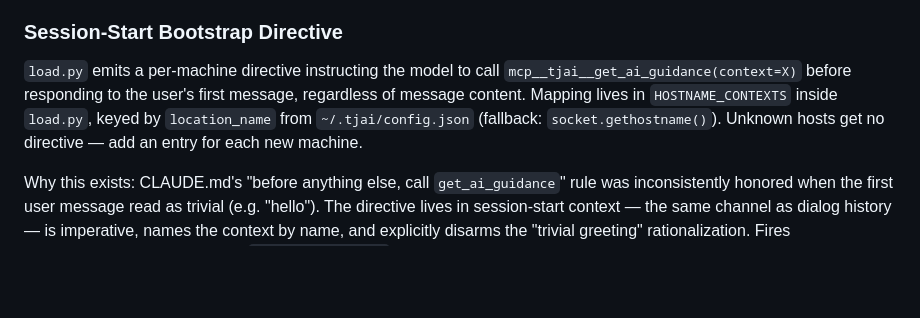
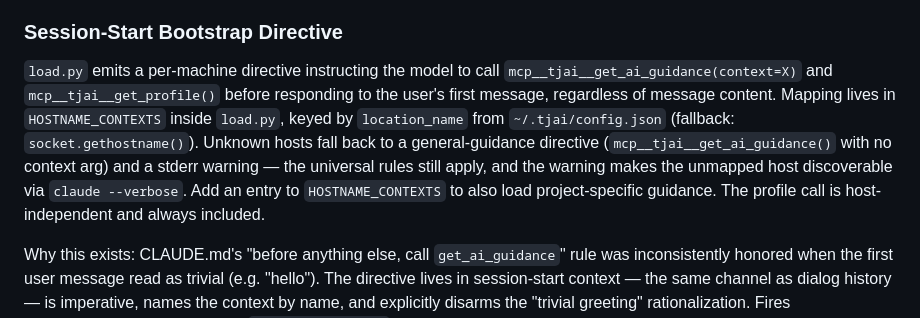
Before and after one commit to wenaus/tjai, a Markdown page: docs/claude-integration.md, the part around the change. Rendered like a GitHub page; blank space fills up the shorter version.

Commit message:
claude-hooks: load profile universally; unknown host → general guidance
Two fixes on top of d90c1fbf:

1. Unknown hostname used to silently emit no bootstrap directive at
   all, regressing to the pre-d90c1fbf "hello" failure on any unmapped
   machine. Now falls back to `mcp__tjai__get_ai_guidance()` (no
   context arg) plus a stderr warning that names the unmapped host, so
   the condition is discoverable via `claude --verbose`.

2. `mcp__tjai__get_profile()` is now appended to the directive on
   every host, mapped or not. The profile is host-independent and
   universally applicable; omitting it was a gap in the original
   bootstrap.

Verified both branches by invoking load.py with mocked hostnames.

- computers/common/claude-hooks/load.py
- tjai/docs/claude-integration.md

```diff
--- a/docs/claude-integration.md
+++ b/docs/claude-integration.md
@@ -142,11 +142,15 @@ Located in `computers/common/claude-hooks/`:
 ### Session-Start Bootstrap Directive
 
 `load.py` emits a per-machine directive instructing the model to call
-`mcp__tjai__get_ai_guidance(context=X)` before responding to the user's first
-message, regardless of message content. Mapping lives in `HOSTNAME_CONTEXTS`
-inside `load.py`, keyed by `location_name` from `~/.tjai/config.json` (fallback:
-`socket.gethostname()`). Unknown hosts get no directive — add an entry for
-each new machine.
+`mcp__tjai__get_ai_guidance(context=X)` and `mcp__tjai__get_profile()` before
+responding to the user's first message, regardless of message content. Mapping
+lives in `HOSTNAME_CONTEXTS` inside `load.py`, keyed by `location_name` from
+`~/.tjai/config.json` (fallback: `socket.gethostname()`). Unknown hosts fall
+back to a general-guidance directive (`mcp__tjai__get_ai_guidance()` with no
+context arg) and a stderr warning — the universal rules still apply, and the
+warning makes the unmapped host discoverable via `claude --verbose`. Add an
+entry to `HOSTNAME_CONTEXTS` to also load project-specific guidance. The
+profile call is host-independent and always included.
 
 Why this exists: CLAUDE.md's "before anything else, call `get_ai_guidance`"
 rule was inconsistently honored when the first user message read as trivial
```
